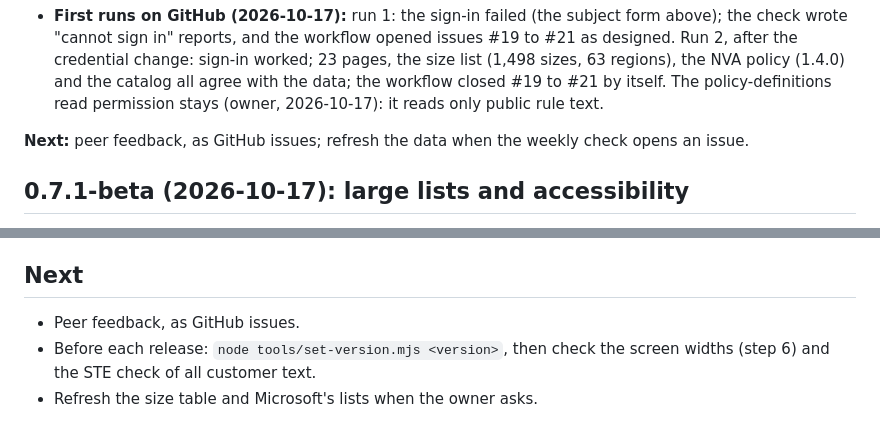
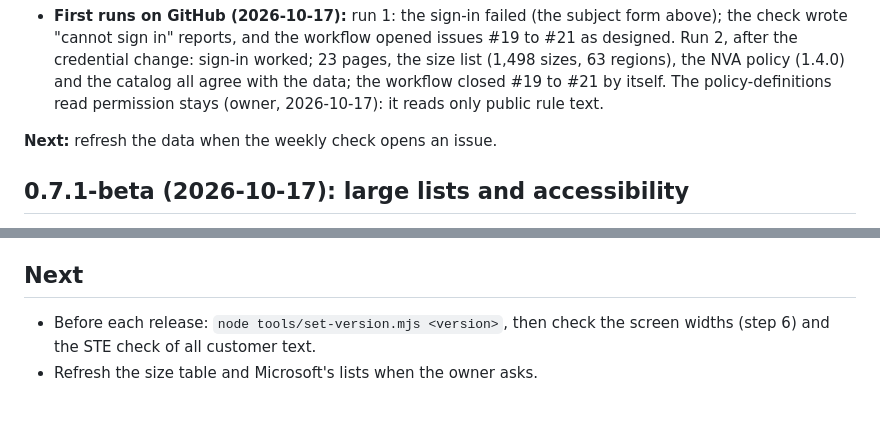
Before and after one commit to chrislittle/azure-vm-lifecycle-planner, a Markdown page: PLAN.md, 2 parts joined by grey strips. Rendered like a GitHub page.

Commit message:
PLAN: peer feedback is not a work item here
Co-Authored-By: Claude Opus 5.5 <noreply@anthropic.com>

```diff
--- a/PLAN.md
+++ b/PLAN.md
@@ -826,8 +826,7 @@ Resource Manager with a token from the Azure CLI):
   with the data; the workflow closed #19 to #21 by itself. The policy-definitions read
   permission stays (owner, 2026-10-17): it reads only public rule text.
 
-**Next:** peer feedback, as GitHub issues; refresh the data when the weekly check opens
-an issue.
+**Next:** refresh the data when the weekly check opens an issue.
 
 ## 0.7.1-beta (2026-10-17): large lists and accessibility
 
@@ -893,7 +892,6 @@ list, and no file of it is kept. `node tools/time-large-list.mjs` times each ste
 
 ## Next
 
-- Peer feedback, as GitHub issues.
 - Before each release: `node tools/set-version.mjs <version>`, then check the screen
   widths (step 6) and the STE check of all customer text.
 - Refresh the size table and Microsoft's lists when the owner asks.
```
